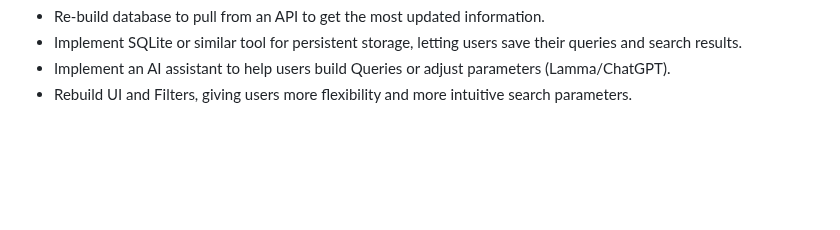
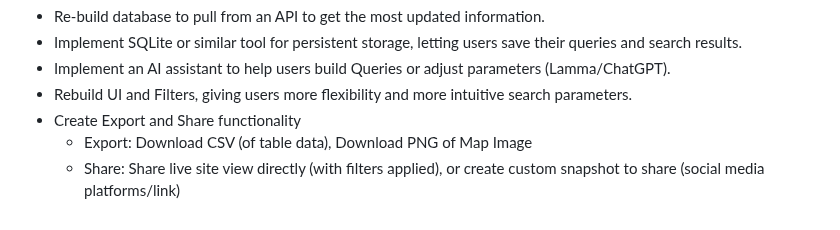
Before and after one commit to AntonKireyev/homefinder, a Markdown page: README.md, the part around the change. GitHub-like rendering; blank space fills up the shorter version.

```diff
--- a/README.md
+++ b/README.md
@@ -112,3 +112,6 @@ Further Improvements: </br>
 * Implement SQLite or similar tool for persistent storage, letting users save their queries and search results.
 * Implement an AI assistant to help users build Queries or adjust parameters (Lamma/ChatGPT).
 * Rebuild UI and Filters, giving users more flexibility and more intuitive search parameters.
+* Create Export and Share functionality
+  * Export: Download CSV (of table data), Download PNG of Map Image
+  * Share: Share live site view directly (with filters applied), or create custom snapshot to share (social media platforms/link)
```
